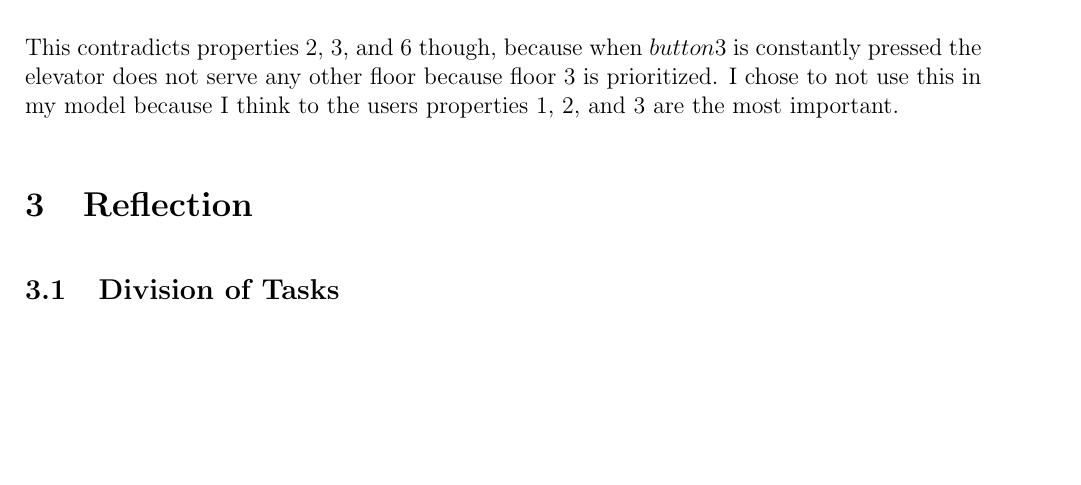
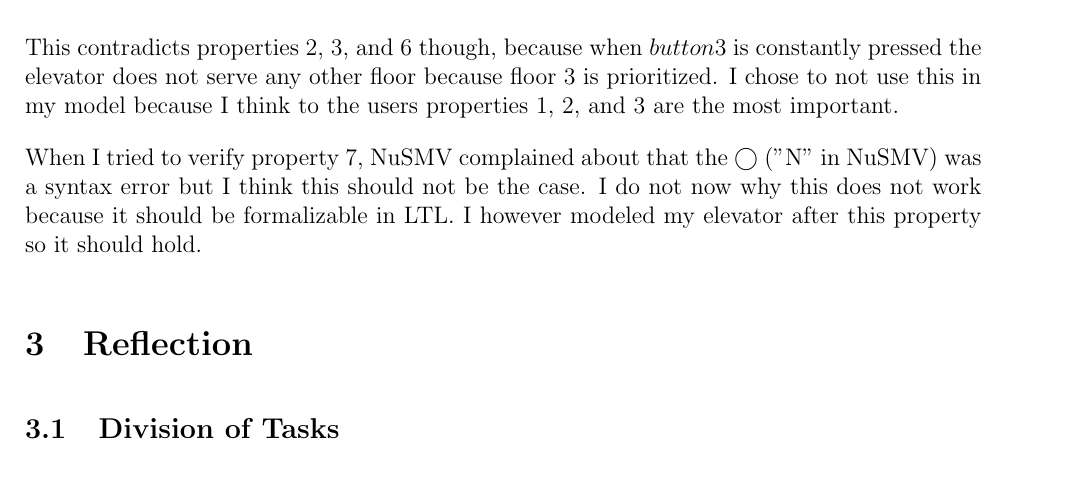
Before and after one commit to SoftwareVerification/elevator, a LaTeX document (elevator_s4549775.tex): part of page 3 of 4, cut so that both start at the same text, the shorter picture padded with empty space. Compiled offline with pdfLaTeX.

Commit message:
Describe problems encountered while verifying property 7.

```diff
--- a/elevator_s4549775.tex
+++ b/elevator_s4549775.tex
@@ -134,6 +134,8 @@ MODULE DoorController(
 
 This contradicts properties 2, 3, and 6 though, because when $button3$ is constantly pressed the elevator does not serve any other floor because floor 3 is prioritized. I chose to not use this in my model because I think to the users properties 1, 2, and 3 are the most important.
 
+When I tried to verify property 7, NuSMV complained about that the $\bigcirc$ ("N" in NuSMV) was a syntax error but I think this should not be the case. I do not now why this does not work because it should be formalizable in LTL. I however modeled my elevator after this property so it should hold.
+
 \section{Reflection}
 \subsection{Division of Tasks}
 Unfortunately I did not find a partner for this exercise. I wanted to ask if anybody else was looking for a partner at the most recent werkcollege on Friday, but I was the only one attending.
```
